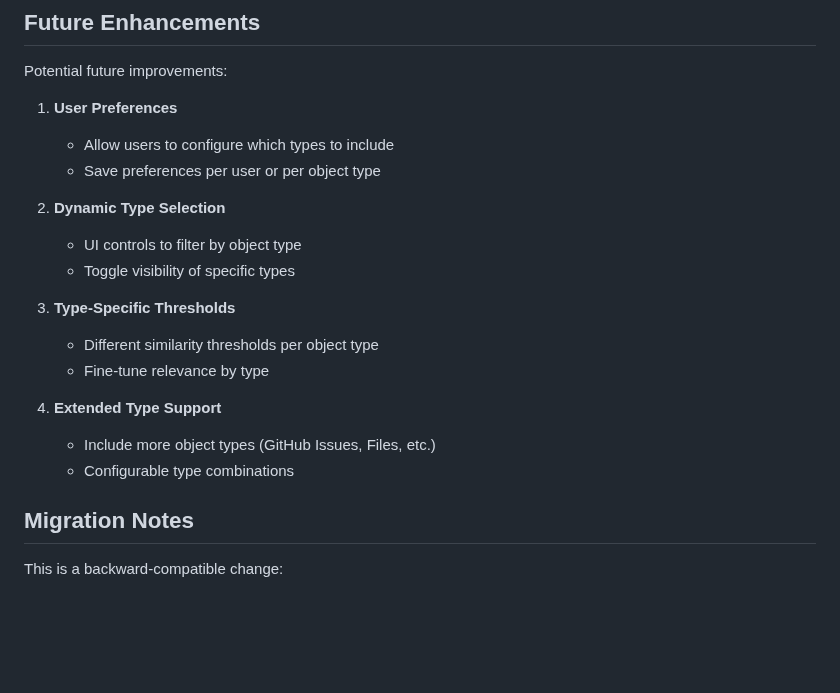
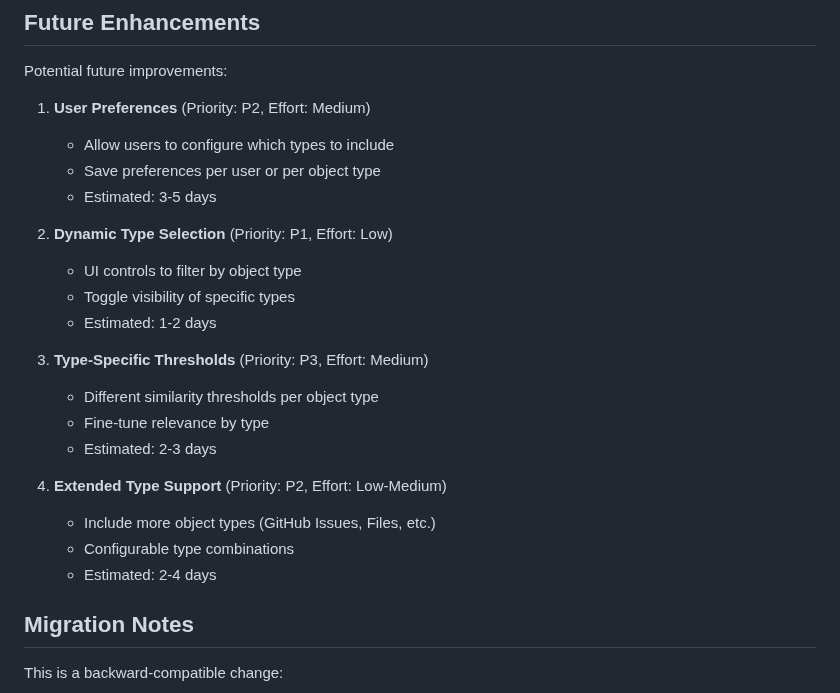
Before and after one commit to gdsanger/IdeaGraph-v1, a Markdown page: SEMANTIC_NETWORK_MULTI_TYPE_SUPPORT.md, the part around the change. GitHub-like rendering; blank space fills up the shorter version.

Commit message:
Add priority and effort estimates to future enhancements
Co-authored-by: gdsanger <59723667+gdsanger@users.noreply.github.com>

```diff
--- a/SEMANTIC_NETWORK_MULTI_TYPE_SUPPORT.md
+++ b/SEMANTIC_NETWORK_MULTI_TYPE_SUPPORT.md
@@ -208,21 +208,25 @@ Comprehensive tests verify the implementation:
 
 Potential future improvements:
 
-1. **User Preferences**
+1. **User Preferences** (Priority: P2, Effort: Medium)
    - Allow users to configure which types to include
    - Save preferences per user or per object type
+   - Estimated: 3-5 days
 
-2. **Dynamic Type Selection**
+2. **Dynamic Type Selection** (Priority: P1, Effort: Low)
    - UI controls to filter by object type
    - Toggle visibility of specific types
+   - Estimated: 1-2 days
 
-3. **Type-Specific Thresholds**
+3. **Type-Specific Thresholds** (Priority: P3, Effort: Medium)
    - Different similarity thresholds per object type
    - Fine-tune relevance by type
+   - Estimated: 2-3 days
 
-4. **Extended Type Support**
+4. **Extended Type Support** (Priority: P2, Effort: Low-Medium)
    - Include more object types (GitHub Issues, Files, etc.)
    - Configurable type combinations
+   - Estimated: 2-4 days
 
 ## Migration Notes
 
```
